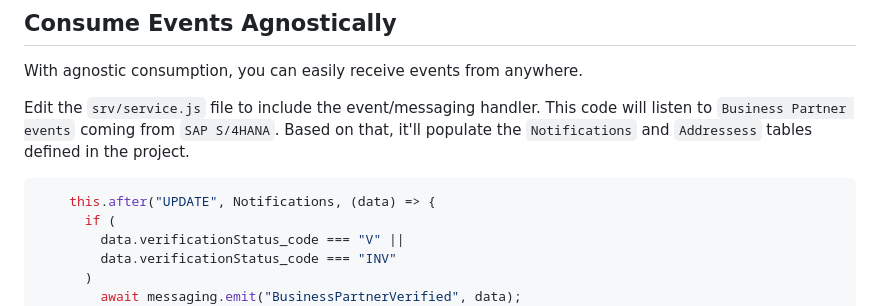
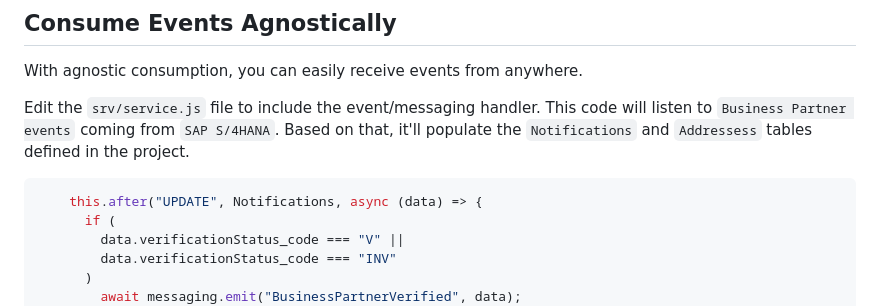
Before and after one commit to mauriciolauffer/cap-s4hana-ext-material-event, a Markdown page: docs/03-events-messaging.md, the part around the change. Rendered like a GitHub page.

````diff
--- a/docs/03-events-messaging.md
+++ b/docs/03-events-messaging.md
@@ -57,7 +57,7 @@ With agnostic consumption, you can easily receive events from anywhere.
 Edit the `srv/service.js` file to include the event/messaging handler. This code will listen to `Business Partner events` coming from `SAP S/4HANA`. Based on that, it'll populate the `Notifications` and `Addressess` tables defined in the project.
 
 ```js
-    this.after("UPDATE", Notifications, (data) => {
+    this.after("UPDATE", Notifications, async (data) => {
       if (
         data.verificationStatus_code === "V" ||
         data.verificationStatus_code === "INV"
````
Also changed, not shown: docs/02-remote-service.md (+6 -1 lines).
